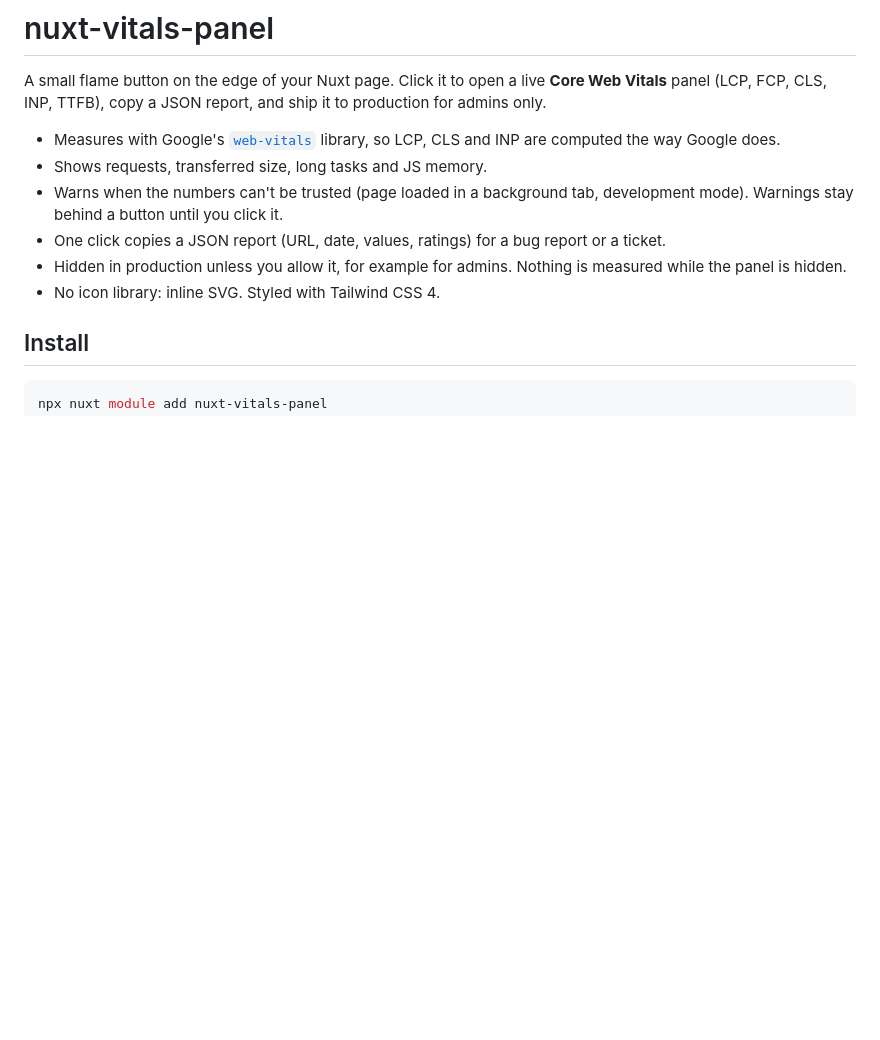
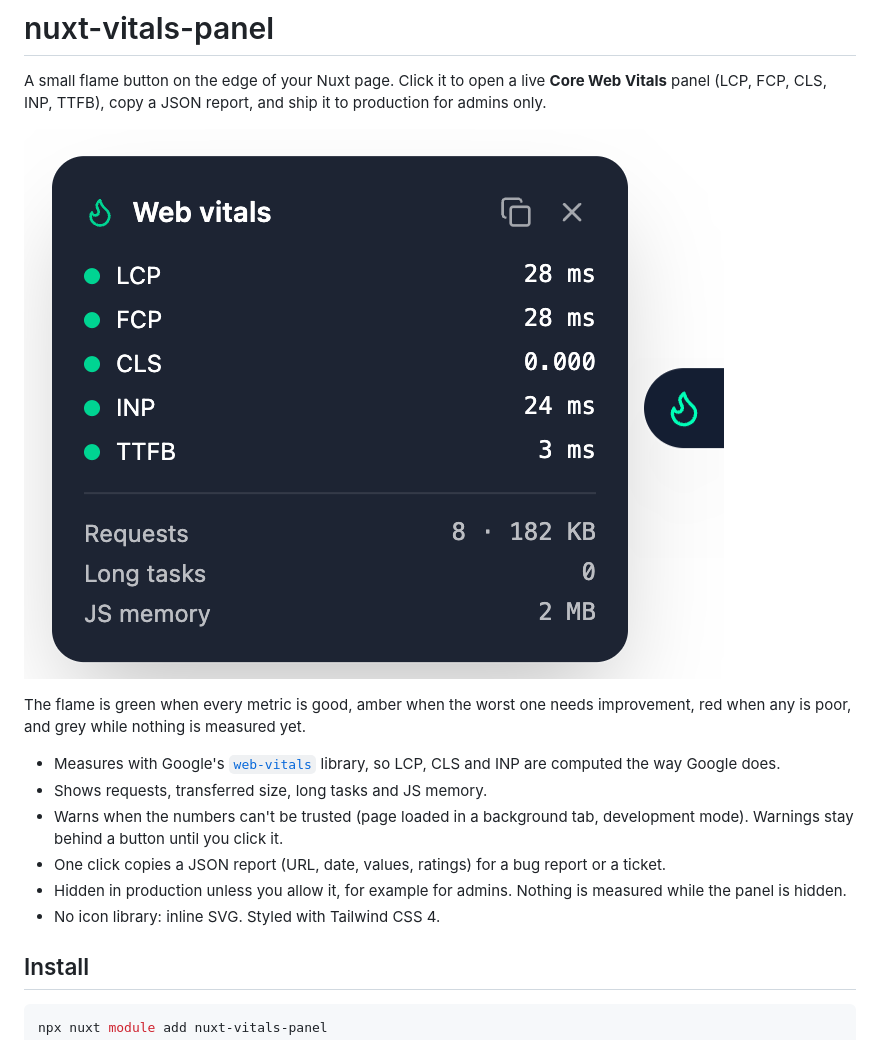
Before and after one commit to kendrick-k/nuxt-vitals-panel, a Markdown page: README.md, the part around the change. Rendered like a GitHub page; pictures changed too: docs/panel.png (added); blank space fills up the shorter version.

Commit message:
docs: add panel screenshot; playground allows the panel in production builds

```diff
--- a/README.md
+++ b/README.md
@@ -1,6 +1,10 @@
 # nuxt-vitals-panel
 
 A small flame button on the edge of your Nuxt page. Click it to open a live **Core Web Vitals** panel (LCP, FCP, CLS, INP, TTFB), copy a JSON report, and ship it to production for admins only.
+
+![The panel open, with the flame button on the right edge: LCP, FCP, CLS, INP and TTFB with green dots, then requests, long tasks and JS memory](https://raw.githubusercontent.com/kendrick-k/nuxt-vitals-panel/main/docs/panel.png)
+
+The flame is green when every metric is good, amber when the worst one needs improvement, red when any is poor, and grey while nothing is measured yet.
 
 - Measures with Google's [`web-vitals`](https://github.com/GoogleChrome/web-vitals) library, so LCP, CLS and INP are computed the way Google does.
 - Shows requests, transferred size, long tasks and JS memory.
```
Also changed, not shown: 1 other file.
